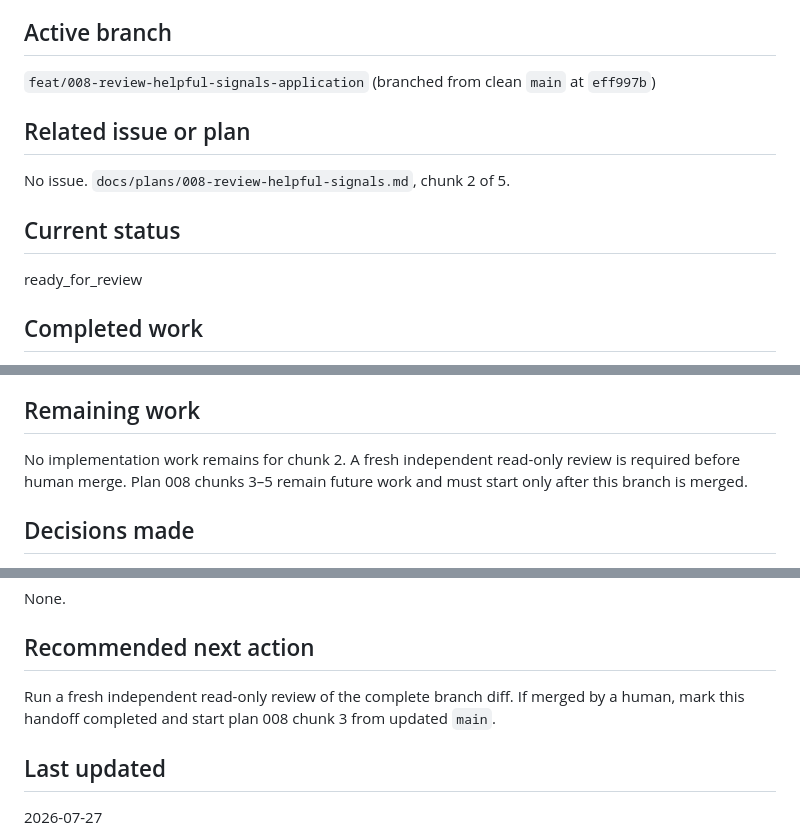
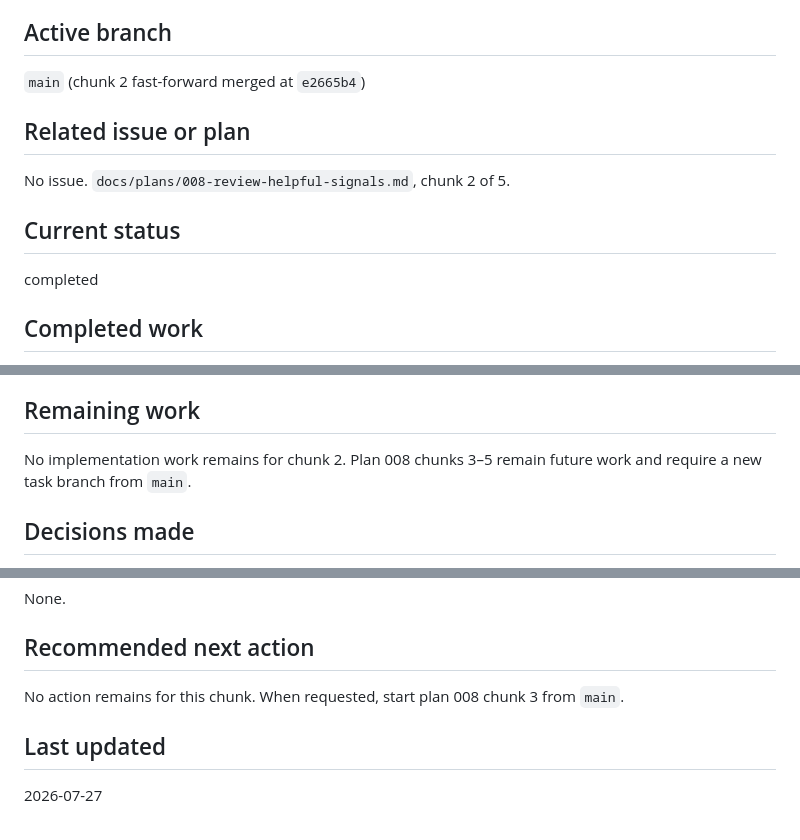
Before and after one commit to lestatis/geo-housing-reviews, a Markdown page: docs/handoffs/current-task.md, 3 parts joined by grey strips. Rendered like a GitHub page.

Commit message:
docs: close helpful signal application handoff

```diff
--- a/docs/handoffs/current-task.md
+++ b/docs/handoffs/current-task.md
@@ -7,7 +7,7 @@ service. Persistence adapters, HTTP endpoints, aggregate counts, and ranking beh
 
 ## Active branch
 
-`feat/008-review-helpful-signals-application` (branched from clean `main` at `eff997b`)
+`main` (chunk 2 fast-forward merged at `e2665b4`)
 
 ## Related issue or plan
 
@@ -15,7 +15,7 @@ No issue. `docs/plans/008-review-helpful-signals.md`, chunk 2 of 5.
 
 ## Current status
 
-ready_for_review
+completed
 
 ## Completed work
 
@@ -31,8 +31,8 @@ ready_for_review
 
 ## Remaining work
 
-No implementation work remains for chunk 2. A fresh independent read-only review is required before
-human merge. Plan 008 chunks 3–5 remain future work and must start only after this branch is merged.
+No implementation work remains for chunk 2. Plan 008 chunks 3–5 remain future work and require a
+new task branch from `main`.
 
 ## Decisions made
 
@@ -91,8 +91,7 @@ None.
 
 ## Recommended next action
 
-Run a fresh independent read-only review of the complete branch diff. If merged by a human, mark this
-handoff completed and start plan 008 chunk 3 from updated `main`.
+No action remains for this chunk. When requested, start plan 008 chunk 3 from `main`.
 
 ## Last updated
 
```
Also changed, not shown: docs/plans/008-review-helpful-signals.md (+1 -0 lines).
